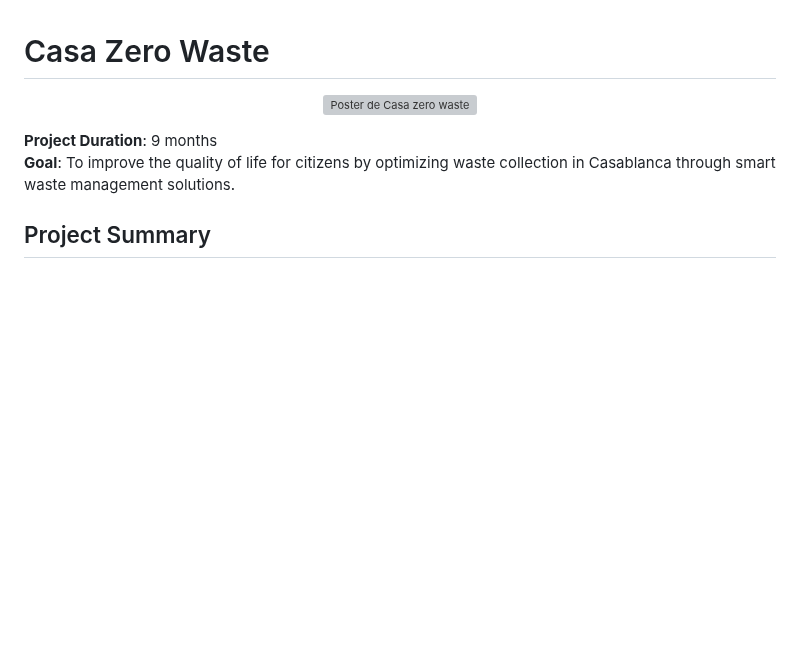
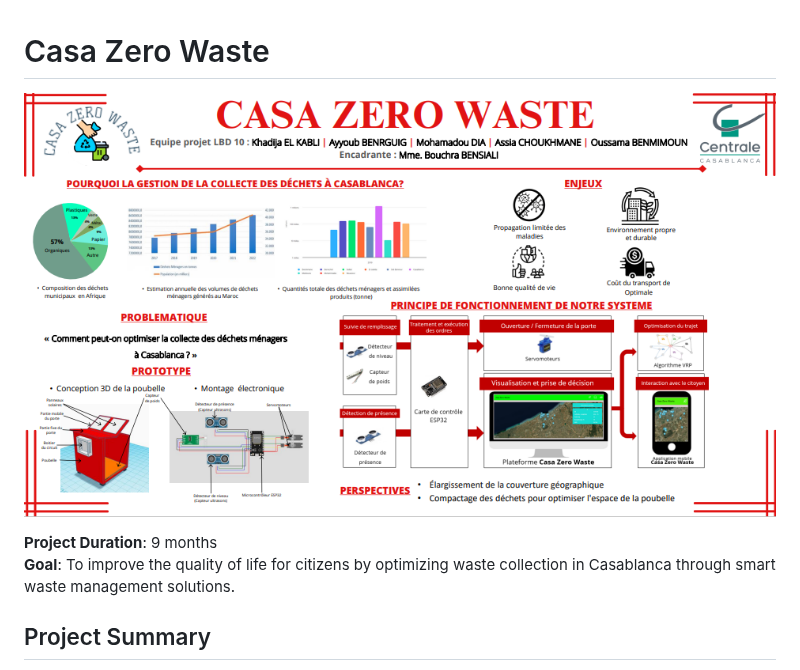
Before and after one commit to Ayyoubbenrguig/Casa_Zero_Waste, a Markdown page: README.md, the part around the change. Drawn GitHub-style; blank space fills up the shorter version; grey boxes are pictures that could not be loaded.

```diff
--- a/README.md
+++ b/README.md
@@ -1,7 +1,7 @@
 # Casa Zero Waste
 
 <p align="center">
-  <img src="images/poster.png" alt="Poster de Casa zero waste" width="800"/>
+  <img src="images/Poster.png" alt="Poster de Casa zero waste" width="800"/>
 </p>
 
 **Project Duration**: 9 months
```
